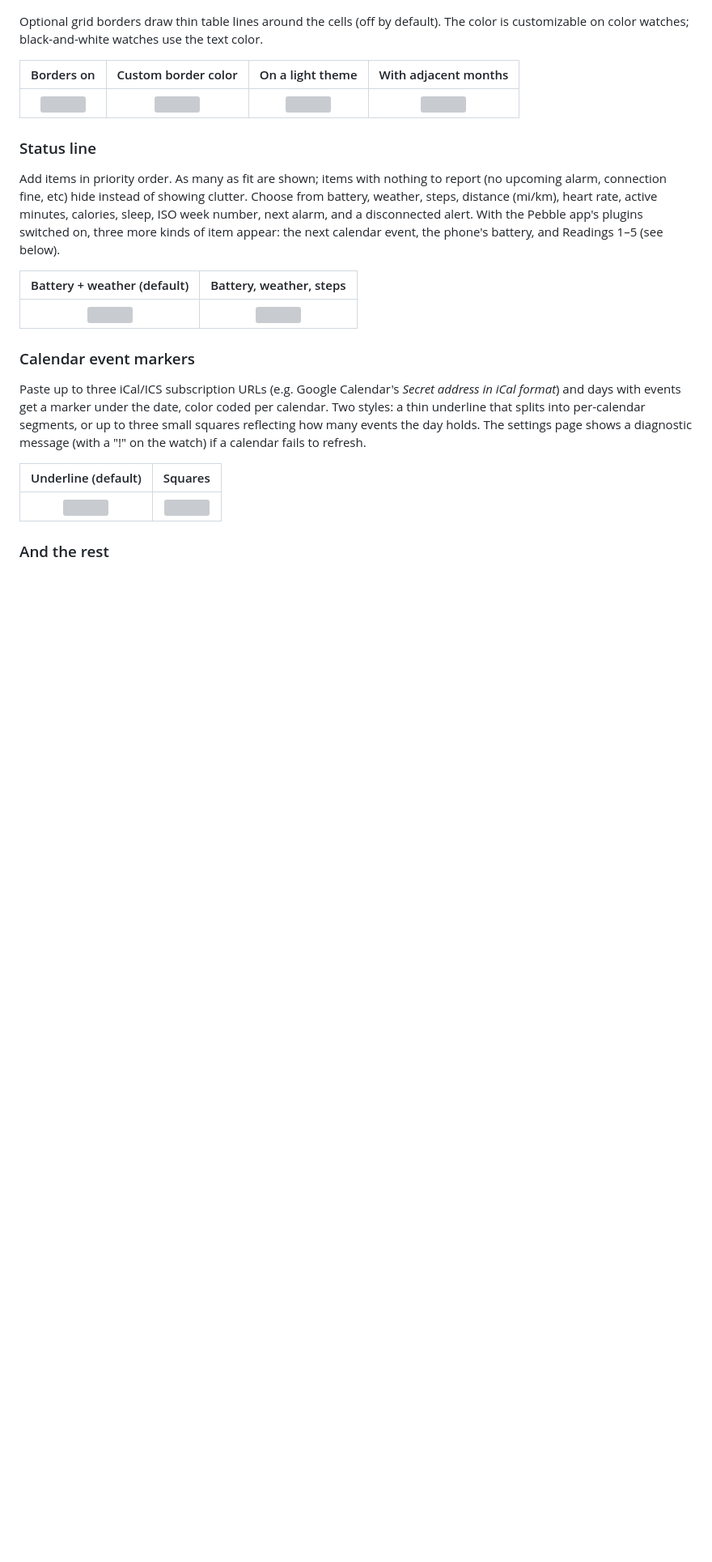
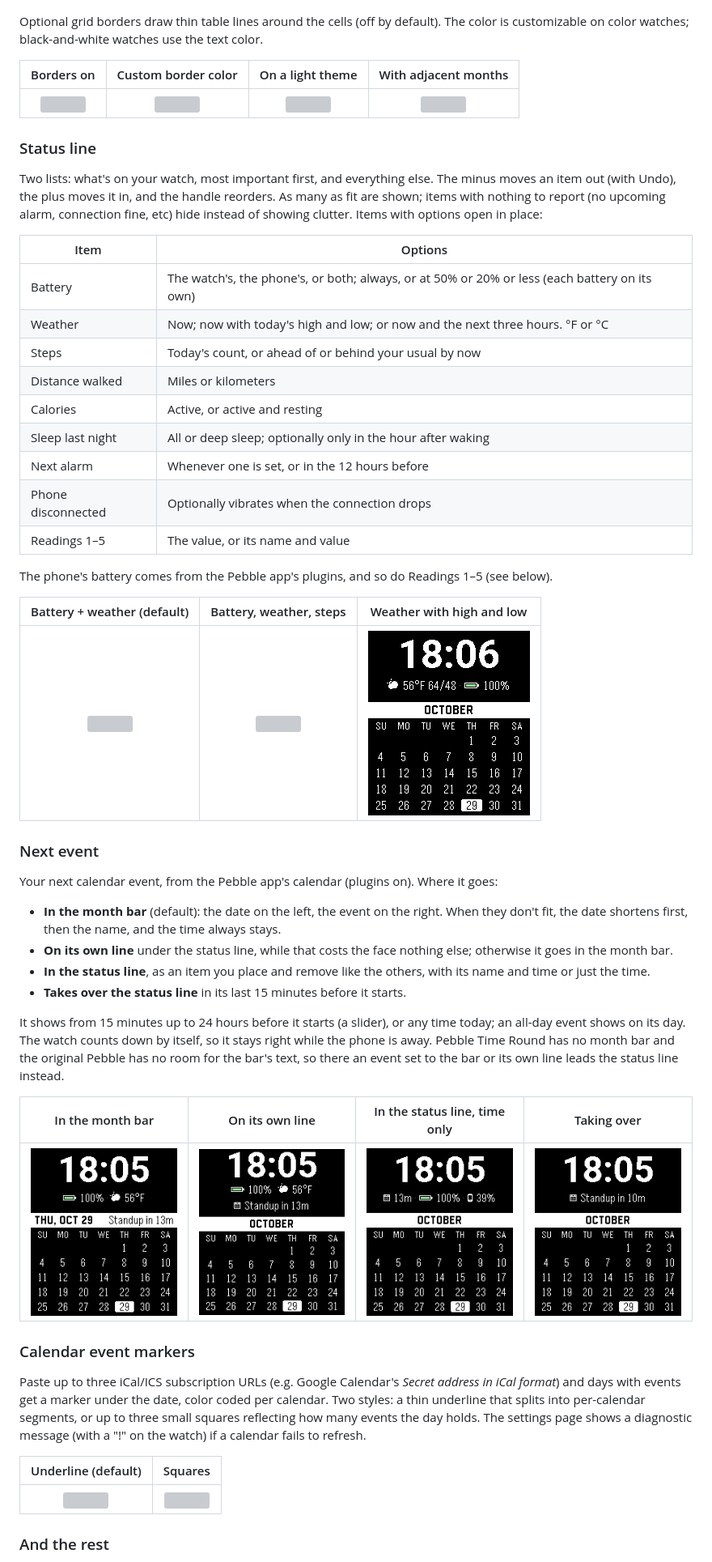
Before and after one commit to OkGoDoIt/pebble-monthgrid, a Markdown page: README.md, the part around one of its changes. Shown at 81% size. Drawn GitHub-style; pictures changed too: screenshots/settings/event_bar.png (added), screenshots/settings/event_line.png (added), screenshots/settings/event_own.png (added); blank space fills up the shorter version; grey boxes are pictures that could not be loaded.

```diff
--- a/README.md
+++ b/README.md
@@ -131,16 +140,52 @@ color.
 
 ### Status line
 
-Add items in priority order. As many as fit
-are shown; items with nothing to report (no upcoming alarm, connection fine, etc) hide instead of showing clutter. Choose from battery, weather,
-steps, distance (mi/km), heart rate, active minutes, calories, sleep, ISO week
-number, next alarm, and a disconnected alert. With the Pebble app's plugins
-switched on, three more kinds of item appear: the next calendar event, the
-phone's battery, and Readings 1–5 (see below).
+Two lists: what's on your watch, most important first, and everything else.
+The minus moves an item out (with Undo), the plus moves it in, and the handle
+reorders. As many as fit are shown; items with nothing to report (no upcoming
+alarm, connection fine, etc) hide instead of showing clutter. Items with
+options open in place:
 
-| Battery + weather (default) | Battery, weather, steps |
-|:---:|:---:|
-| ![](screenshots/settings/th_classic.png) | ![](screenshots/settings/status_five.png) |
+| Item | Options |
+|---|---|
+| Battery | The watch's, the phone's, or both; always, or at 50% or 20% or less (each battery on its own) |
+| Weather | Now; now with today's high and low; or now and the next three hours. °F or °C |
+| Steps | Today's count, or ahead of or behind your usual by now |
+| Distance walked | Miles or kilometers |
+| Calories | Active, or active and resting |
+| Sleep last night | All or deep sleep; optionally only in the hour after waking |
+| Next alarm | Whenever one is set, or in the 12 hours before |
+| Phone disconnected | Optionally vibrates when the connection drops |
+| Readings 1–5 | The value, or its name and value |
+
+The phone's battery comes from the Pebble app's plugins, and so do Readings
+1–5 (see below).
+
+| Battery + weather (default) | Battery, weather, steps | Weather with high and low |
+|:---:|:---:|:---:|
+| ![](screenshots/settings/th_classic.png) | ![](screenshots/settings/status_five.png) | ![](screenshots/settings/weather_range.png) |
+
+### Next event
+
+Your next calendar event, from the Pebble app's calendar (plugins on). Where it goes:
+
+- **In the month bar** (default): the date on the left, the event on the right. When
+  they don't fit, the date shortens first, then the name, and the time always stays.
+- **On its own line** under the status line, while that costs the face nothing else;
+  otherwise it goes in the month bar.
+- **In the status line**, as an item you place and remove like the others, with its
+  name and time or just the time.
+- **Takes over the status line** in its last 15 minutes before it starts.
+
+It shows from 15 minutes up to 24 hours before it starts (a slider), or any time
+today; an all-day event shows on its day. The watch counts down by itself, so it
+stays right while the phone is away. Pebble Time Round has no month bar and the
+original Pebble has no room for the bar's text, so there an event set to the bar
+or its own line leads the status line instead.
+
+| In the month bar | On its own line | In the status line, time only | Taking over |
+|:---:|:---:|:---:|:---:|
+| ![](screenshots/settings/event_bar.png) | ![](screenshots/settings/event_own.png) | ![](screenshots/settings/event_line.png) | ![](screenshots/settings/event_take.png) |
 
 ### Calendar event markers
 
```
Also changed, not shown: other parts of README.md (+44 -18 lines).
